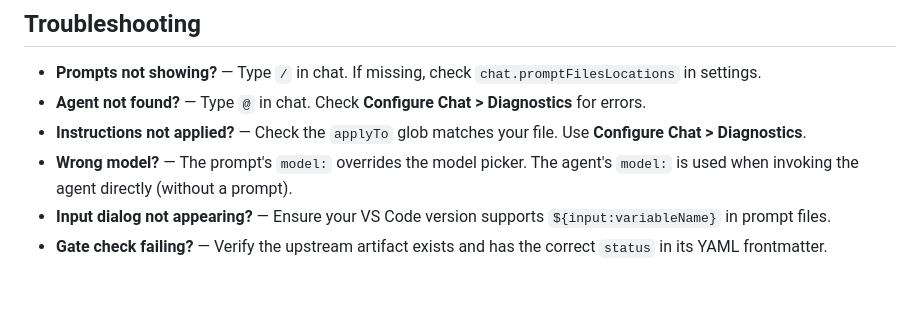
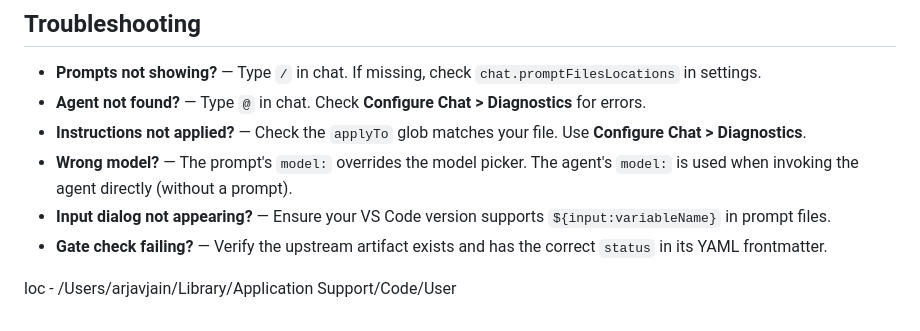
Before and after one commit to Arj404/GITHUB_skills, a Markdown page: README.md, the part around the change. Drawn GitHub-style; blank space fills up the shorter version.

```diff
--- a/README.md
+++ b/README.md
@@ -901,3 +901,5 @@ This setup follows **Spec-Driven Development (SDD)** principles:
 - **Wrong model?** — The prompt's `model:` overrides the model picker. The agent's `model:` is used when invoking the agent directly (without a prompt).
 - **Input dialog not appearing?** — Ensure your VS Code version supports `${input:variableName}` in prompt files.
 - **Gate check failing?** — Verify the upstream artifact exists and has the correct `status` in its YAML frontmatter.
+
+loc - /Users/arjavjain/Library/Application Support/Code/User
```
Also changed, not shown: agents/Discovery.agent.md (added, +326 -0 lines), prompts/discover.prompt.md (added, +82 -0 lines).
